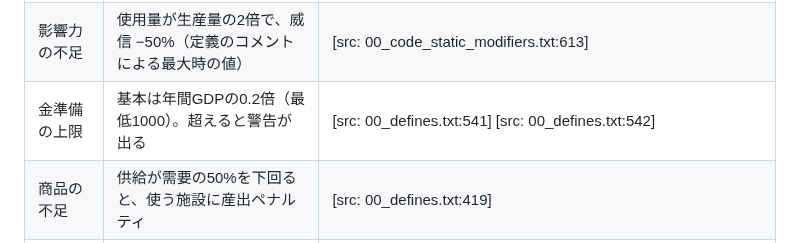
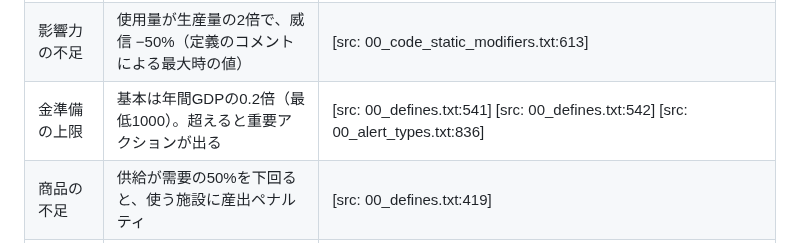
Before and after one commit to ramdamain-commits/paradox-game-guides, a Markdown page: vic3/vic3-play-checklist.md, the part around the change. Rendered like a GitHub page.

Commit message:
vic3: チェックリスト7章のレビュー指摘を反映（修正ラウンド1）
- 7章「金準備の上限」の「超えると警告が出る」を、stockpiling_gold_alert の type（important_action）に合わせて「重要アクションが出る」に訂正し、出典 00_alert_types.txt:836 を追加
- 「警告」と書いた行を含め、区分の語を全行 alert の type と再照合（食い違いは上の1件のみ）

Co-Authored-By: Claude Opus 5.5 <noreply@anthropic.com>

```diff
--- a/vic3/vic3-play-checklist.md
+++ b/vic3/vic3-play-checklist.md
@@ -242,7 +242,7 @@
 | 行政力の不足／余剰 | 使用量が生産量の2倍で、徴収される税が100%減る（浪費税額 +1）。生産量が使用量の2倍で、州の建設速度 +10%。どちらも定義のコメントによる最大時の値 | [src: 00_code_static_modifiers.txt:573] [src: 00_code_static_modifiers.txt:579] |
 | 権力の不足／余剰 | 使用量が生産量の2倍で、対立側の利益集団の支持 −10・政治運動由来の急進派 +20%。生産量が使用量の2倍で、法律の制定速度 +25% | [src: 00_code_static_modifiers.txt:586] [src: 00_code_static_modifiers.txt:592] [src: 00_code_static_modifiers.txt:593] |
 | 影響力の不足 | 使用量が生産量の2倍で、威信 −50%（定義のコメントによる最大時の値） | [src: 00_code_static_modifiers.txt:613] |
-| 金準備の上限 | 基本は年間GDPの0.2倍（最低1000）。超えると警告が出る | [src: 00_defines.txt:541] [src: 00_defines.txt:542] |
+| 金準備の上限 | 基本は年間GDPの0.2倍（最低1000）。超えると重要アクションが出る | [src: 00_defines.txt:541] [src: 00_defines.txt:542] [src: 00_alert_types.txt:836] |
 | 商品の不足 | 供給が需要の50%を下回ると、使う施設に産出ペナルティ | [src: 00_defines.txt:419] |
 | 市場アクセス | 100%未満で重要アクションが出る | [src: 00_alert_types.txt:927] |
 | 生活水準の期待値 | 州のPOPの25%以上が期待値（最小）を下回ると重要アクションが出る | [src: 00_alert_types.txt:989] |
```
